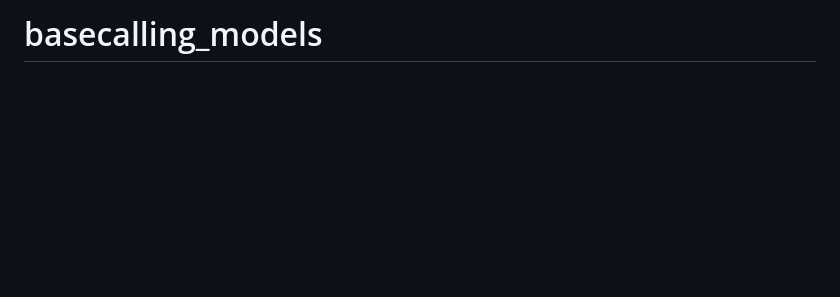
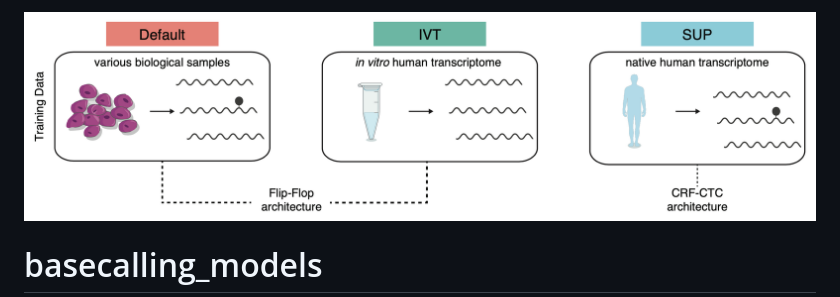
Before and after one commit to novoalab/basecalling_models, a Markdown page: README.md, the part around the change. Rendered like a GitHub page; pictures changed too: img/logo.png (added); blank space fills up the shorter version.

Commit message:
logo update

```diff
--- a/README.md
+++ b/README.md
@@ -1,5 +1,7 @@
 
 <!-- README.md is generated from README.Rmd. Please edit that file -->
+
+![](img/logo.png)
 
 # basecalling_models
 
```
Also changed, not shown: 2 other files.
